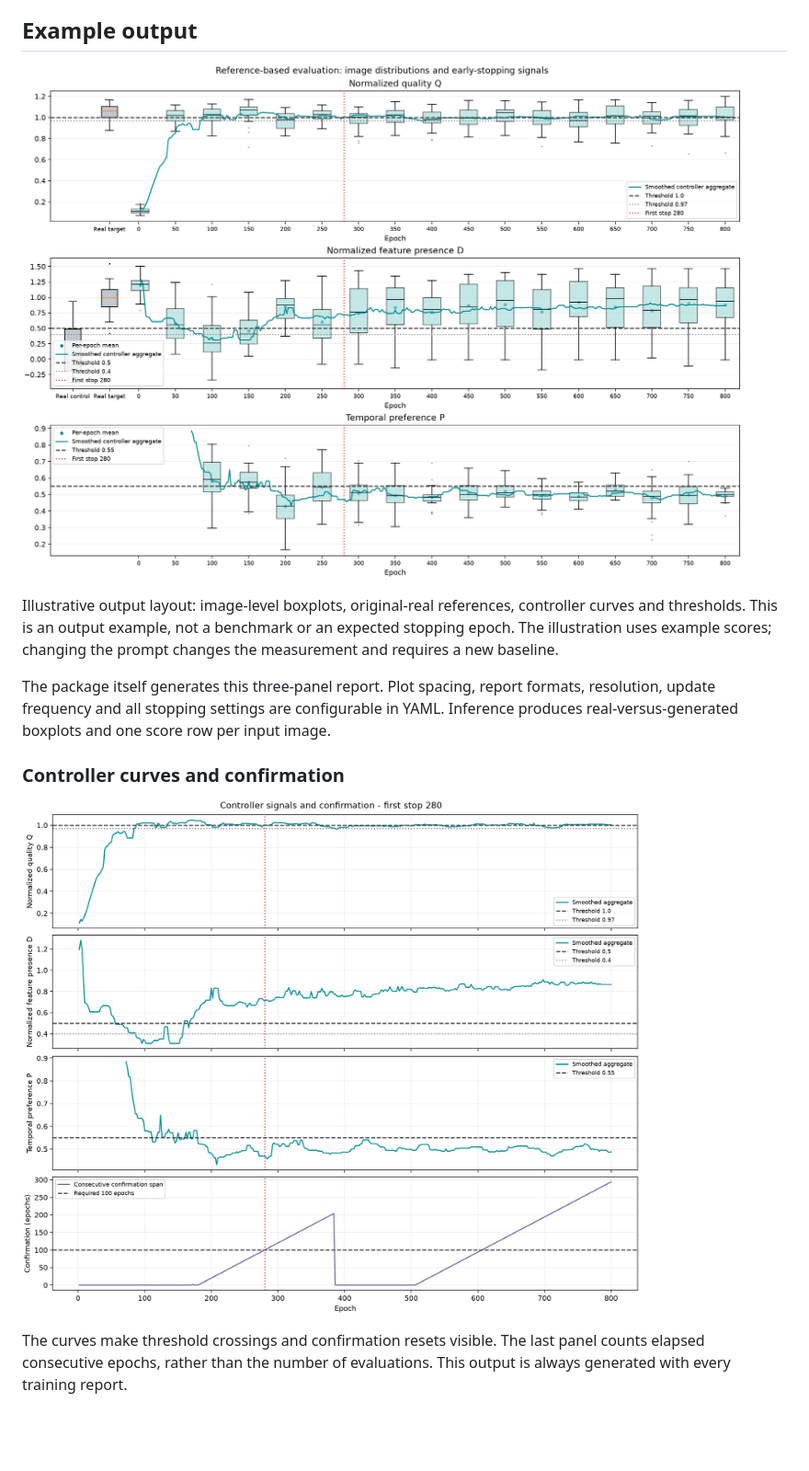
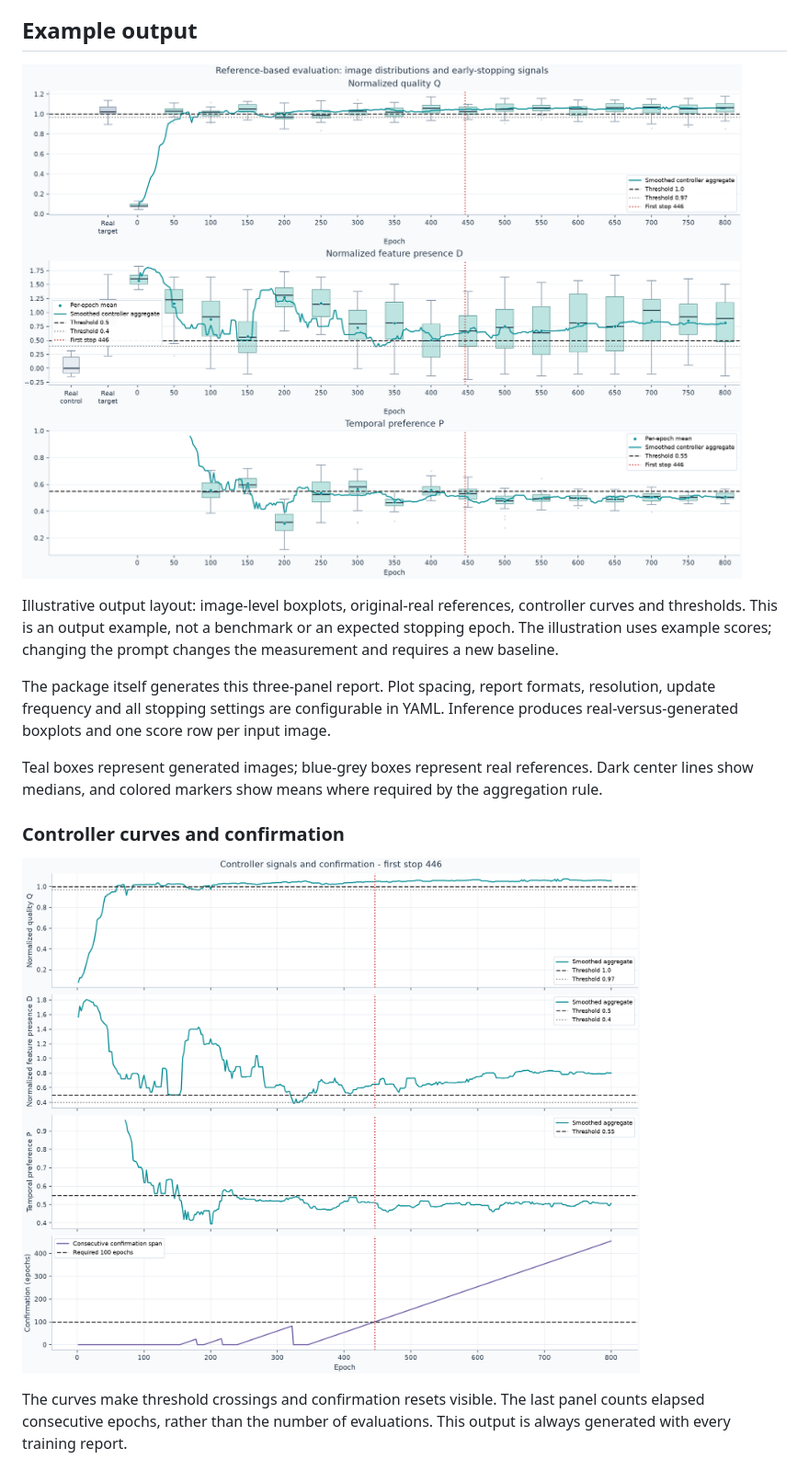
Before and after one commit to Filippo9292/AI-self-evaluation-module, a Markdown page: README.md, the part around the change. Shown at 92% size. GitHub-like rendering; pictures changed too: docs/assets/controller-example.png, docs/assets/output-example.png; blank space fills up the shorter version.

```diff
--- a/README.md
+++ b/README.md
@@ -11,6 +11,8 @@ Evaluate generated images against original-real references and monitor checkpoin
 Illustrative output layout: image-level boxplots, original-real references, controller curves and thresholds. This is an output example, not a benchmark or an expected stopping epoch. The illustration uses example scores; changing the prompt changes the measurement and requires a new baseline.
 
 The package itself generates this three-panel report. Plot spacing, report formats, resolution, update frequency and all stopping settings are configurable in YAML. Inference produces real-versus-generated boxplots and one score row per input image.
+
+Teal boxes represent generated images; blue-grey boxes represent real references. Dark center lines show medians, and colored markers show means where required by the aggregation rule.
 
 ### Controller curves and confirmation
 
```
Also changed, not shown: docs/assets/inference-example.png, 1 other file.
